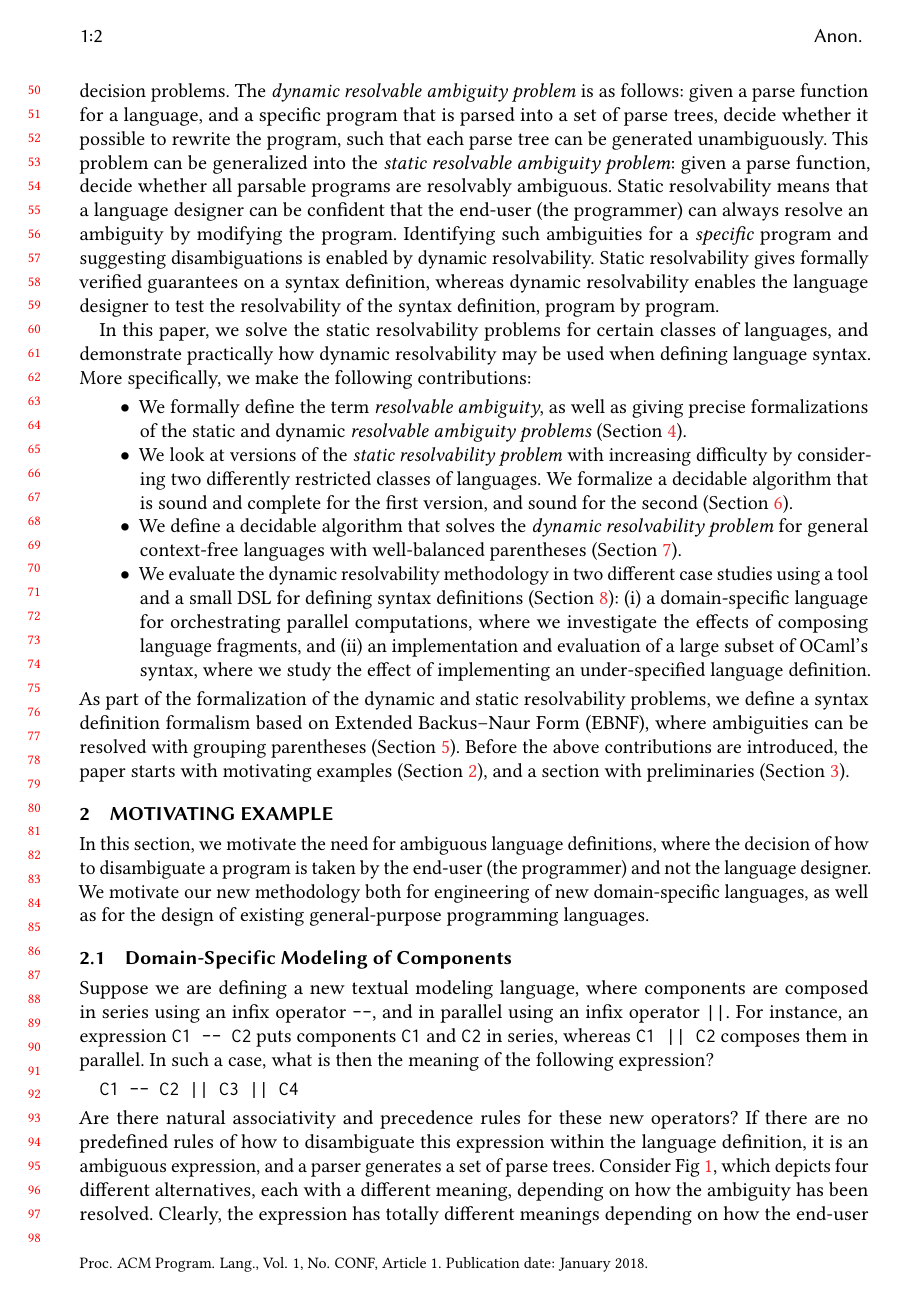
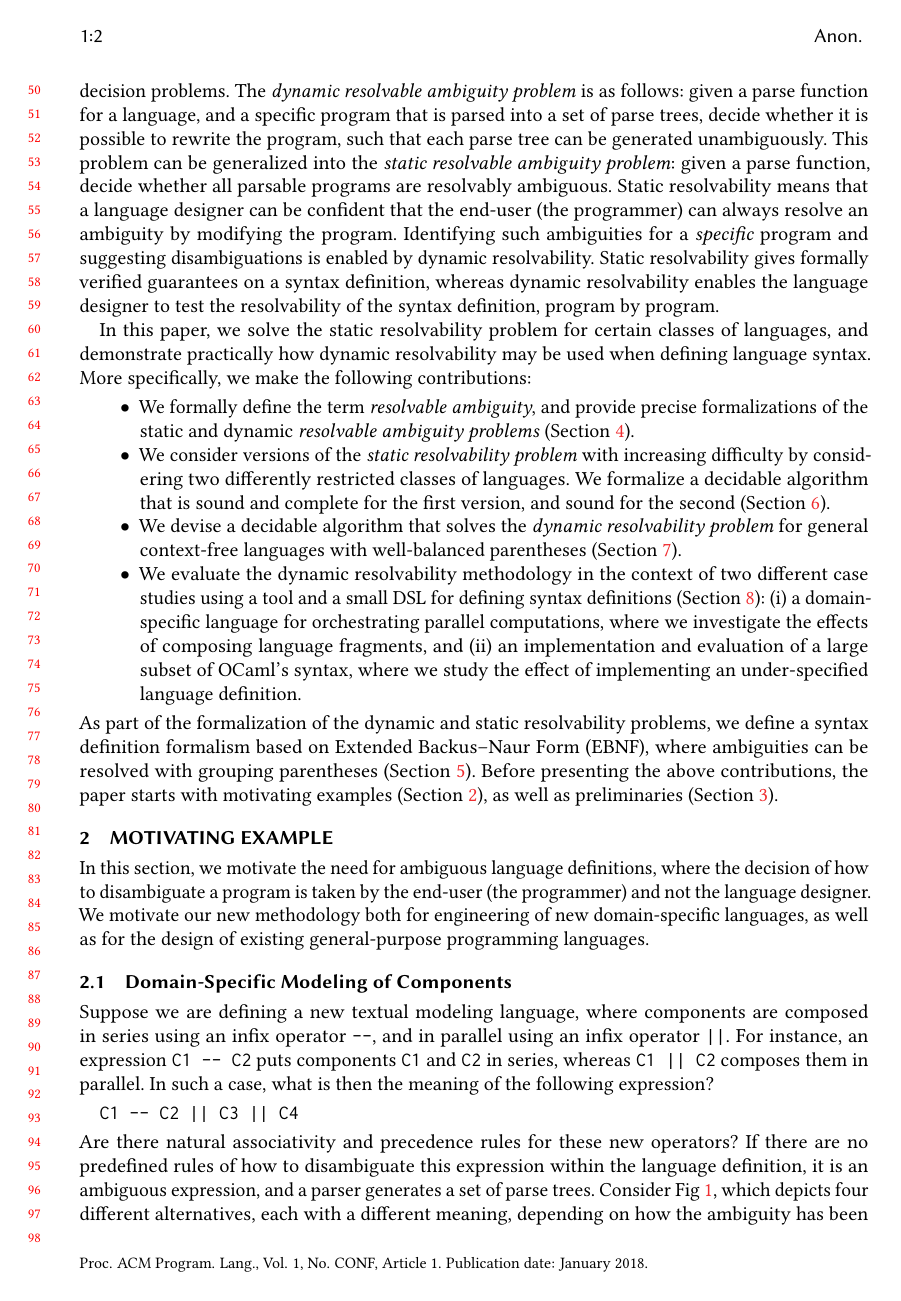
Before and after one commit to miking-lang/syncon, a LaTeX paper (paper/paper.tex): page 2 of 27. Compiled offline with pdfLaTeX.

Commit message:
Polish abstract and intro

```diff
--- a/paper/paper.tex
+++ b/paper/paper.tex
@@ -325,7 +326,7 @@ different decision problems.
 %
 The \emph{dynamic resolvable ambiguity problem} is as follows:
 given a parse function for a language, and a specific program that
-is parsed into a set of parse trees, decide whether it possible to
+is parsed into a set of parse trees, decide whether it is possible to
 rewrite the program, such that each parse tree can be generated
 unambiguously.
 %
@@ -354,23 +355,23 @@ definition, program by program.
 
 %Resolvable ambiguity, like classical ambiguity, gives rise to two questions: can we determine if a particular word is resolvably ambiguous (dynamic resolvability), and can we determine if all ambiguous words in a language are resolvably ambiguous (static resolvability)? For classical ambiguity in context-free grammars, the former problem is solved by any general parser, while the latter is undecidable \cite{cantorAmbiguityProblemBackus1962}. For resolvable ambiguity, in a formalism that associates trees with EBNF-grammars, the dynamic problem is similarly solvable, and the static problem is similarly difficult. We do not yet know if the latter is undecidable in general, but we have found a subclass of languages for which it is decidable.
 
-In this paper, we solve the static resolvability problems for certain classes of languages, and demonstrate practically how dynamic resolvability may be used when defining language syntax. More specifically, we make the following contributions:
+In this paper, we solve the static resolvability problem for certain classes of languages, and demonstrate practically how dynamic resolvability may be used when defining language syntax. More specifically, we make the following contributions:
 
 \begin{itemize}
-\item We formally define the term \emph{resolvable ambiguity}, as
-  well as giving precise formalizations of the static and dynamic
+\item We formally define the term \emph{resolvable ambiguity}, and
+  provide precise formalizations of the static and dynamic
   \emph{resolvable ambiguity problems}
   (Section~\ref{sec:resolvable-definition}).
-\item We look at versions of the \emph{static resolvability
+\item We consider versions of the \emph{static resolvability
     problem} with increasing difficulty by considering two
   differently restricted classes of languages. We formalize a
   decidable algorithm that is sound and complete for the first
   version, and sound for the second (Section~\ref{sec:static}).
-\item We define a decidable algorithm that solves the
+\item We devise a decidable algorithm that solves the
   \emph{dynamic resolvability problem} for general context-free
   languages with well-balanced parentheses
   (Section~\ref{sec:dynamic}).
-\item We evaluate the dynamic resolvability methodology in two
+\item We evaluate the dynamic resolvability methodology in the context of two
   different case studies using a tool and a small DSL for defining
   syntax definitions (Section~\ref{sec:evaluation}): (i) a
   domain-specific language for orchestrating parallel
@@ -380,7 +381,7 @@ In this paper, we solve the static resolvability problems for certain classes of
   implementing an under-specified language definition.
 \end{itemize}
 
-\noindent As part of the formalization of the dynamic and static resolvability problems, we define a syntax definition formalism based on Extended Backus–Naur Form (EBNF), where ambiguities can be resolved with grouping parentheses (Section~\ref{sec:parse-time-disambiguation}). Before the above contributions are introduced, the paper starts with motivating examples (Section~\ref{sec:motivation}), and a section with preliminaries (Section~\ref{sec:prel}).
+\noindent As part of the formalization of the dynamic and static resolvability problems, we define a syntax definition formalism based on Extended Backus–Naur Form (EBNF), where ambiguities can be resolved with grouping parentheses (Section~\ref{sec:parse-time-disambiguation}). Before presenting the above contributions, the paper starts with motivating examples (Section~\ref{sec:motivation}), as well as preliminaries (Section~\ref{sec:prel}).
 
 
 
```
Also changed, not shown: paper/paper.tex (5 more changed lines).
